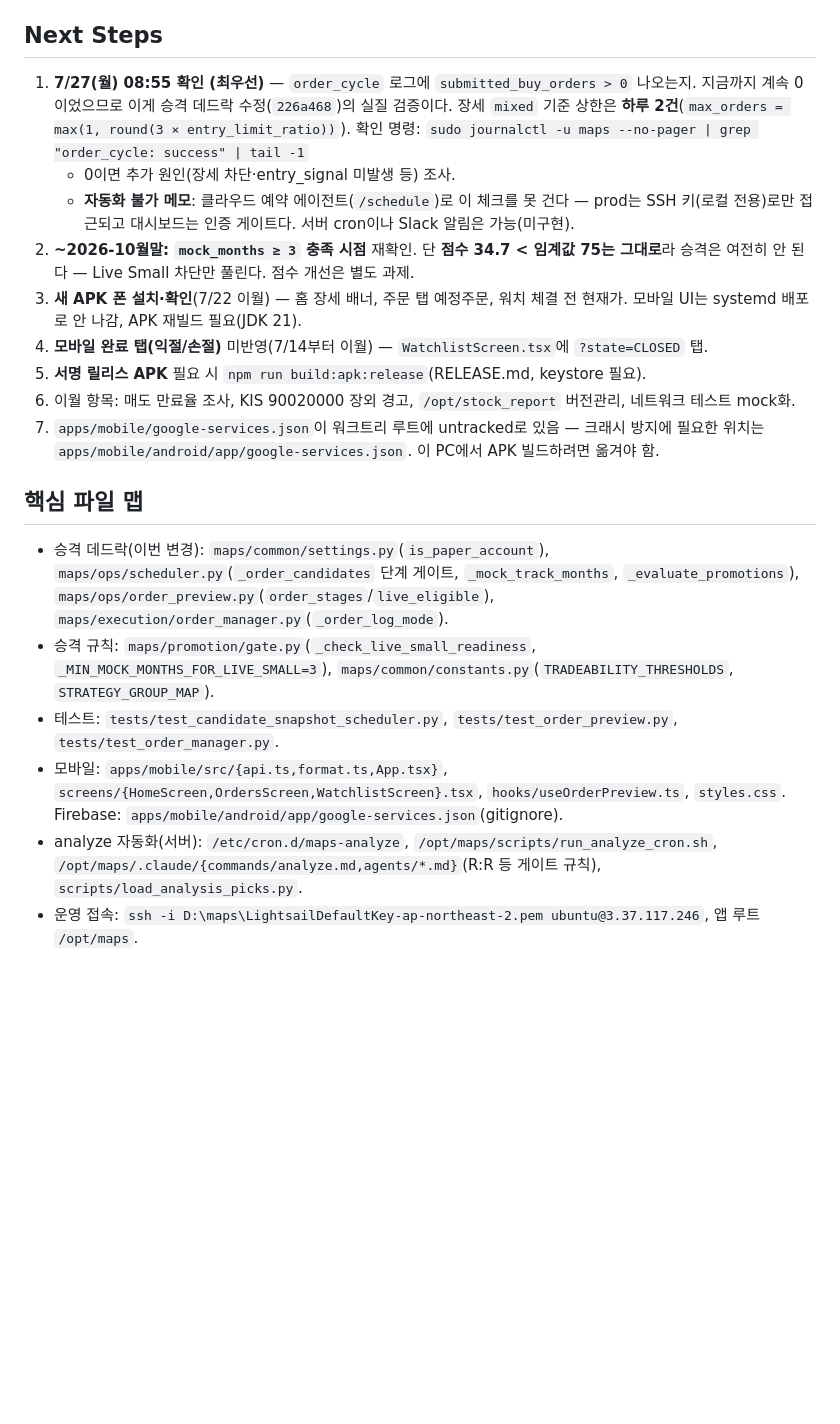
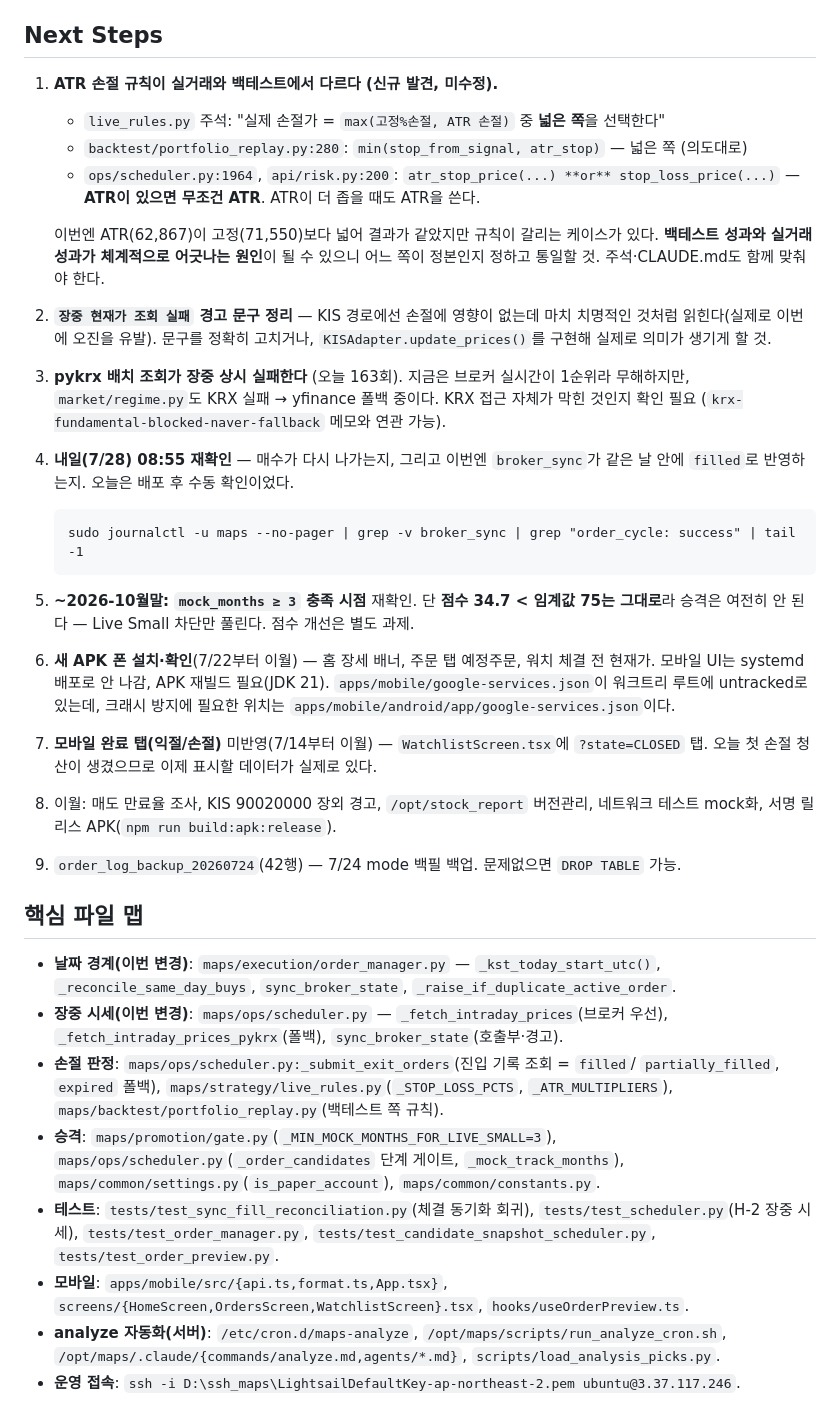
Before and after one commit to jkkim74/maps, a Markdown page: HANDOFF.md, the part around one of its changes. Rendered like a GitHub page; blank space fills up the shorter version.

Commit message:
docs: update HANDOFF for UTC/KST boundary fix and first full trade cycle
Co-Authored-By: Claude Opus 5 (1M context) <noreply@anthropic.com>

````diff
--- a/HANDOFF.md
+++ b/HANDOFF.md
@@ -106,34 +135,55 @@ _mock_track_months → {}  (체결된 BUY가 아직 없음 — 월요일부터
 
 ## Next Steps
 
-1. **7/27(월) 08:55 확인 (최우선)** — `order_cycle` 로그에 `submitted_buy_orders > 0` 나오는지.
-   지금까지 계속 0이었으므로 이게 승격 데드락 수정(`226a468`)의 실질 검증이다.
-   장세 `mixed` 기준 상한은 **하루 2건**(`max_orders = max(1, round(3 × entry_limit_ratio))`).
-   확인 명령: `sudo journalctl -u maps --no-pager | grep "order_cycle: success" | tail -1`
-   - 0이면 추가 원인(장세 차단·entry_signal 미발생 등) 조사.
-   - **자동화 불가 메모**: 클라우드 예약 에이전트(`/schedule`)로 이 체크를 못 건다 — prod는 SSH
-     키(로컬 전용)로만 접근되고 대시보드는 인증 게이트다. 서버 cron이나 Slack 알림은 가능(미구현).
-2. **~2026-10월말: `mock_months ≥ 3` 충족 시점** 재확인. 단 **점수 34.7 < 임계값 75는 그대로**라
+1. **ATR 손절 규칙이 실거래와 백테스트에서 다르다 (신규 발견, 미수정).**
+   - `live_rules.py` 주석: "실제 손절가 = `max(고정%손절, ATR 손절)` 중 **넓은 쪽**을 선택한다"
+   - `backtest/portfolio_replay.py:280`: `min(stop_from_signal, atr_stop)` — 넓은 쪽 (의도대로)
+   - `ops/scheduler.py:1964`, `api/risk.py:200`: `atr_stop_price(...) **or** stop_loss_price(...)`
+     — **ATR이 있으면 무조건 ATR**. ATR이 더 좁을 때도 ATR을 쓴다.
+
+   이번엔 ATR(62,867)이 고정(71,550)보다 넓어 결과가 같았지만 규칙이 갈리는 케이스가 있다.
+   **백테스트 성과와 실거래 성과가 체계적으로 어긋나는 원인**이 될 수 있으니 어느 쪽이
+   정본인지 정하고 통일할 것. 주석·CLAUDE.md도 함께 맞춰야 한다.
+2. **`장중 현재가 조회 실패` 경고 문구 정리** — KIS 경로에선 손절에 영향이 없는데 마치
+   치명적인 것처럼 읽힌다(실제로 이번에 오진을 유발). 문구를 정확히 고치거나,
+   `KISAdapter.update_prices()`를 구현해 실제로 의미가 생기게 할 것.
+3. **pykrx 배치 조회가 장중 상시 실패한다** (오늘 163회). 지금은 브로커 실시간이 1순위라
+   무해하지만, `market/regime.py`도 KRX 실패 → yfinance 폴백 중이다. KRX 접근 자체가
+   막힌 것인지 확인 필요 (`krx-fundamental-blocked-naver-fallback` 메모와 연관 가능).
+4. **내일(7/28) 08:55 재확인** — 매수가 다시 나가는지, 그리고 이번엔 `broker_sync`가
+   같은 날 안에 `filled`로 반영하는지. 오늘은 배포 후 수동 확인이었다.
+   ```
+   sudo journalctl -u maps --no-pager | grep -v broker_sync | grep "order_cycle: success" | tail -1
+   ```
+5. **~2026-10월말: `mock_months ≥ 3` 충족 시점** 재확인. 단 **점수 34.7 < 임계값 75는 그대로**라
    승격은 여전히 안 된다 — Live Small 차단만 풀린다. 점수 개선은 별도 과제.
-3. **새 APK 폰 설치·확인**(7/22 이월) — 홈 장세 배너, 주문 탭 예정주문, 워치 체결 전 현재가.
+6. **새 APK 폰 설치·확인**(7/22부터 이월) — 홈 장세 배너, 주문 탭 예정주문, 워치 체결 전 현재가.
    모바일 UI는 systemd 배포로 안 나감, APK 재빌드 필요(JDK 21).
-4. **모바일 완료 탭(익절/손절)** 미반영(7/14부터 이월) — `WatchlistScreen.tsx`에 `?state=CLOSED` 탭.
-5. **서명 릴리스 APK** 필요 시 `npm run build:apk:release`(RELEASE.md, keystore 필요).
-6. 이월 항목: 매도 만료율 조사, KIS 90020000 장외 경고, `/opt/stock_report` 버전관리, 네트워크 테스트 mock화.
-7. `apps/mobile/google-services.json`이 워크트리 루트에 untracked로 있음 — 크래시 방지에 필요한
-   위치는 `apps/mobile/android/app/google-services.json`. 이 PC에서 APK 빌드하려면 옮겨야 함.
+   `apps/mobile/google-services.json`이 워크트리 루트에 untracked로 있는데, 크래시 방지에
+   필요한 위치는 `apps/mobile/android/app/google-services.json`이다.
+7. **모바일 완료 탭(익절/손절)** 미반영(7/14부터 이월) — `WatchlistScreen.tsx`에 `?state=CLOSED` 탭.
+   오늘 첫 손절 청산이 생겼으므로 이제 표시할 데이터가 실제로 있다.
+8. 이월: 매도 만료율 조사, KIS 90020000 장외 경고, `/opt/stock_report` 버전관리,
+   네트워크 테스트 mock화, 서명 릴리스 APK(`npm run build:apk:release`).
+9. `order_log_backup_20260724`(42행) — 7/24 mode 백필 백업. 문제없으면 `DROP TABLE` 가능.
 
 ## 핵심 파일 맵
 
-- 승격 데드락(이번 변경): `maps/common/settings.py`(`is_paper_account`),
-  `maps/ops/scheduler.py`(`_order_candidates` 단계 게이트, `_mock_track_months`, `_evaluate_promotions`),
-  `maps/ops/order_preview.py`(`order_stages`/`live_eligible`), `maps/execution/order_manager.py`(`_order_log_mode`).
-- 승격 규칙: `maps/promotion/gate.py`(`_check_live_small_readiness`, `_MIN_MOCK_MONTHS_FOR_LIVE_SMALL=3`),
-  `maps/common/constants.py`(`TRADEABILITY_THRESHOLDS`, `STRATEGY_GROUP_MAP`).
-- 테스트: `tests/test_candidate_snapshot_scheduler.py`, `tests/test_order_preview.py`,
-  `tests/test_order_manager.py`.
-- 모바일: `apps/mobile/src/{api.ts,format.ts,App.tsx}`, `screens/{HomeScreen,OrdersScreen,WatchlistScreen}.tsx`,
-  `hooks/useOrderPreview.ts`, `styles.css`. Firebase: `apps/mobile/android/app/google-services.json`(gitignore).
-- analyze 자동화(서버): `/etc/cron.d/maps-analyze`, `/opt/maps/scripts/run_analyze_cron.sh`,
-  `/opt/maps/.claude/{commands/analyze.md,agents/*.md}`(R:R 등 게이트 규칙), `scripts/load_analysis_picks.py`.
-- 운영 접속: `ssh -i D:\maps\LightsailDefaultKey-ap-northeast-2.pem ubuntu@3.37.117.246`, 앱 루트 `/opt/maps`.
+- **날짜 경계(이번 변경)**: `maps/execution/order_manager.py` — `_kst_today_start_utc()`,
+  `_reconcile_same_day_buys`, `sync_broker_state`, `_raise_if_duplicate_active_order`.
+- **장중 시세(이번 변경)**: `maps/ops/scheduler.py` — `_fetch_intraday_prices`(브로커 우선),
+  `_fetch_intraday_prices_pykrx`(폴백), `sync_broker_state`(호출부·경고).
+- **손절 판정**: `maps/ops/scheduler.py:_submit_exit_orders`(진입 기록 조회 = `filled`/
+  `partially_filled`, `expired` 폴백), `maps/strategy/live_rules.py`(`_STOP_LOSS_PCTS`,
+  `_ATR_MULTIPLIERS`), `maps/backtest/portfolio_replay.py`(백테스트 쪽 규칙).
+- **승격**: `maps/promotion/gate.py`(`_MIN_MOCK_MONTHS_FOR_LIVE_SMALL=3`),
+  `maps/ops/scheduler.py`(`_order_candidates` 단계 게이트, `_mock_track_months`),
+  `maps/common/settings.py`(`is_paper_account`), `maps/common/constants.py`.
+- **테스트**: `tests/test_sync_fill_reconciliation.py`(체결 동기화 회귀),
+  `tests/test_scheduler.py`(H-2 장중 시세), `tests/test_order_manager.py`,
+  `tests/test_candidate_snapshot_scheduler.py`, `tests/test_order_preview.py`.
+- **모바일**: `apps/mobile/src/{api.ts,format.ts,App.tsx}`,
+  `screens/{HomeScreen,OrdersScreen,WatchlistScreen}.tsx`, `hooks/useOrderPreview.ts`.
+- **analyze 자동화(서버)**: `/etc/cron.d/maps-analyze`, `/opt/maps/scripts/run_analyze_cron.sh`,
+  `/opt/maps/.claude/{commands/analyze.md,agents/*.md}`, `scripts/load_analysis_picks.py`.
+- **운영 접속**: `ssh -i D:\ssh_maps\LightsailDefaultKey-ap-northeast-2.pem ubuntu@3.37.117.246`.
````
Also changed, not shown: other parts of HANDOFF.md (+107 -78 lines).
